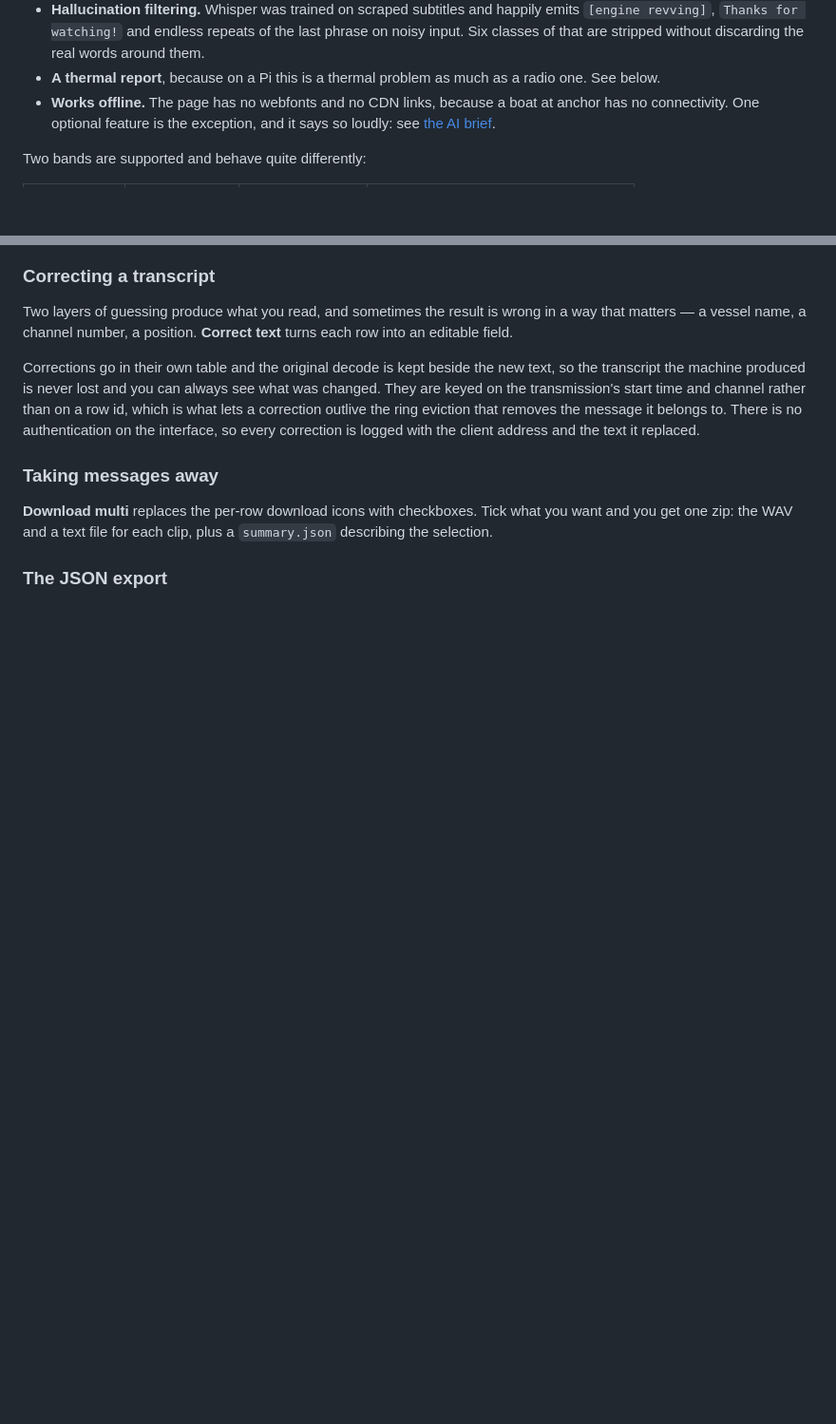
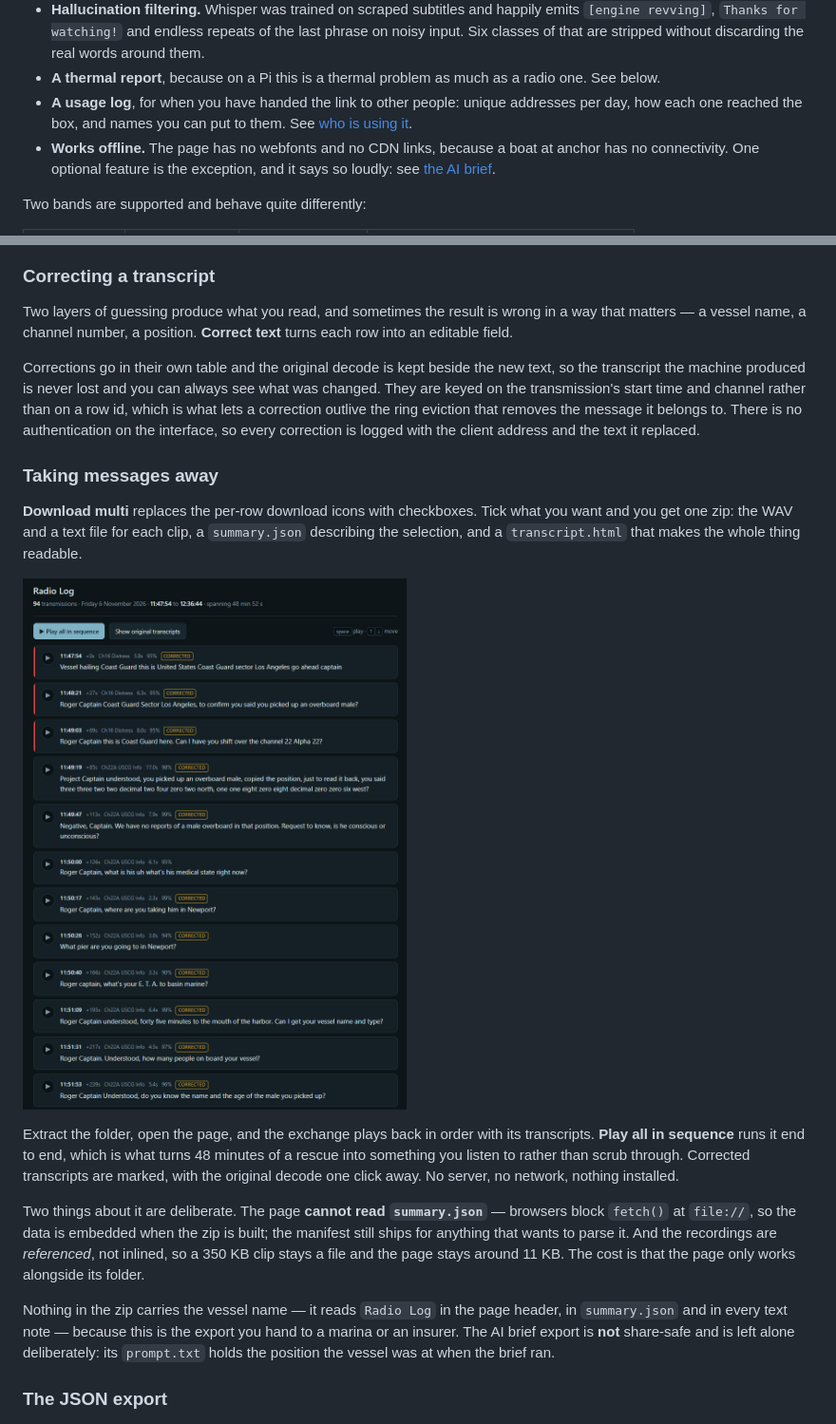
Before and after one commit to mikedowney/marine-radio-log, a Markdown page: README.md, 2 parts joined by grey strips. Shown at 95% size. GitHub-like rendering; pictures changed too: docs/transcript_export.jpg (added); blank space fills up the shorter version.

```diff
--- a/README.md
+++ b/README.md
@@ -49,6 +49,9 @@ keeping a watch on 16.
   discarding the real words around them.
 - **A thermal report**, because on a Pi this is a thermal problem as much as a
   radio one. See below.
+- **A usage log**, for when you have handed the link to other people: unique
+  addresses per day, how each one reached the box, and names you can put to
+  them. See [who is using it](#seeing-who-has-used-it).
 - **Works offline.** The page has no webfonts and no CDN links, because a boat
   at anchor has no connectivity. One optional feature is the exception, and it
   says so loudly: see [the AI brief](#the-ai-brief-optional-and-not-offline).
@@ -446,8 +449,30 @@ address and the text it replaced.
 ### Taking messages away
 
 **Download multi** replaces the per-row download icons with checkboxes. Tick
-what you want and you get one zip: the WAV and a text file for each clip, plus
-a `summary.json` describing the selection.
+what you want and you get one zip: the WAV and a text file for each clip, a
+`summary.json` describing the selection, and a `transcript.html` that makes the
+whole thing readable.
+
+![An exported exchange: 94 transmissions of an overboard rescue, played back in order](docs/transcript_export.jpg)
+
+Extract the folder, open the page, and the exchange plays back in order with
+its transcripts. **Play all in sequence** runs it end to end, which is what
+turns 48 minutes of a rescue into something you listen to rather than scrub
+through. Corrected transcripts are marked, with the original decode one click
+away. No server, no network, nothing installed.
+
+Two things about it are deliberate. The page **cannot read `summary.json`** —
+browsers block `fetch()` at `file://`, so the data is embedded when the zip is
+built; the manifest still ships for anything that wants to parse it. And the
+recordings are *referenced*, not inlined, so a 350 KB clip stays a file and the
+page stays around 11 KB. The cost is that the page only works alongside its
+folder.
+
+Nothing in the zip carries the vessel name — it reads `Radio Log` in the page
+header, in `summary.json` and in every text note — because this is the export
+you hand to a marina or an insurer. The AI brief export is **not** share-safe
+and is left alone deliberately: its `prompt.txt` holds the position the vessel
+was at when the brief ran.
 
 ### The JSON export
 
```
Also changed, not shown: other parts of README.md (+34 -0 lines), 2 other files.
